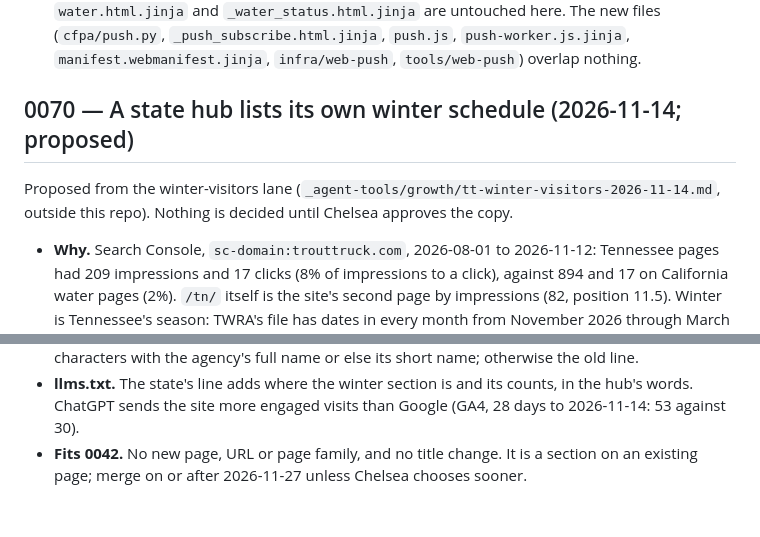
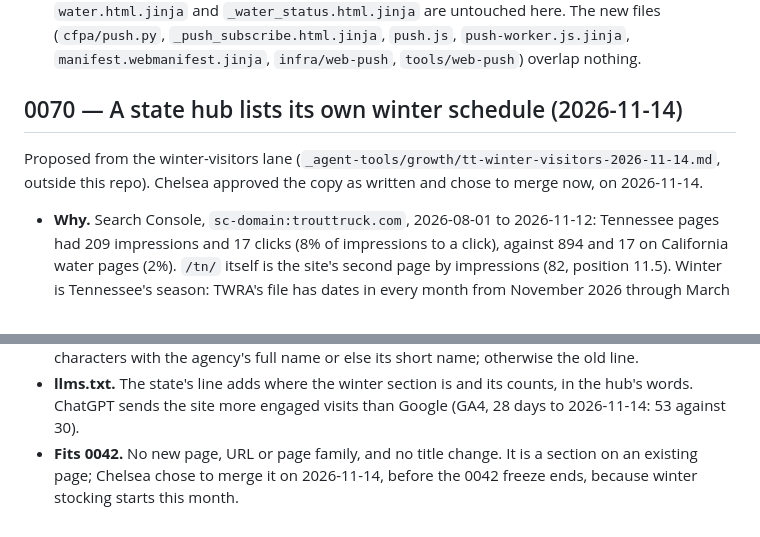
Before and after one commit to ChelseaKR/ca-fish-planting-alerts, a Markdown page: docs/DECISIONS.md, 2 parts joined by grey strips. Drawn GitHub-style.

Commit message:
docs(decisions): 0070 approved by the owner, merged 2026-11-14

```diff
--- a/docs/DECISIONS.md
+++ b/docs/DECISIONS.md
@@ -1893,11 +1893,11 @@ later decision, gated on the read below.
   `push-worker.js.jinja`, `manifest.webmanifest.jinja`, `infra/web-push`,
   `tools/web-push`) overlap nothing.
 
-## 0070 — A state hub lists its own winter schedule (2026-11-14; proposed)
+## 0070 — A state hub lists its own winter schedule (2026-11-14)
 
 Proposed from the winter-visitors lane
 (`_agent-tools/growth/tt-winter-visitors-2026-11-14.md`, outside this repo).
-Nothing is decided until Chelsea approves the copy.
+Chelsea approved the copy as written and chose to merge now, on 2026-11-14.
 
 - **Why.** Search Console, `sc-domain:trouttruck.com`, 2026-08-01 to
   2026-11-12: Tennessee pages had 209 impressions and 17 clicks (8% of
@@ -1937,5 +1937,5 @@ Nothing is decided until Chelsea approves the copy.
   counts, in the hub's words. ChatGPT sends the site more engaged visits than
   Google (GA4, 28 days to 2026-11-14: 53 against 30).
 - **Fits 0042.** No new page, URL or page family, and no title change. It is
-  a section on an existing page; merge on or after 2026-11-27 unless Chelsea
-  chooses sooner.
+  a section on an existing page; Chelsea chose to merge it on 2026-11-14,
+  before the 0042 freeze ends, because winter stocking starts this month.
```
